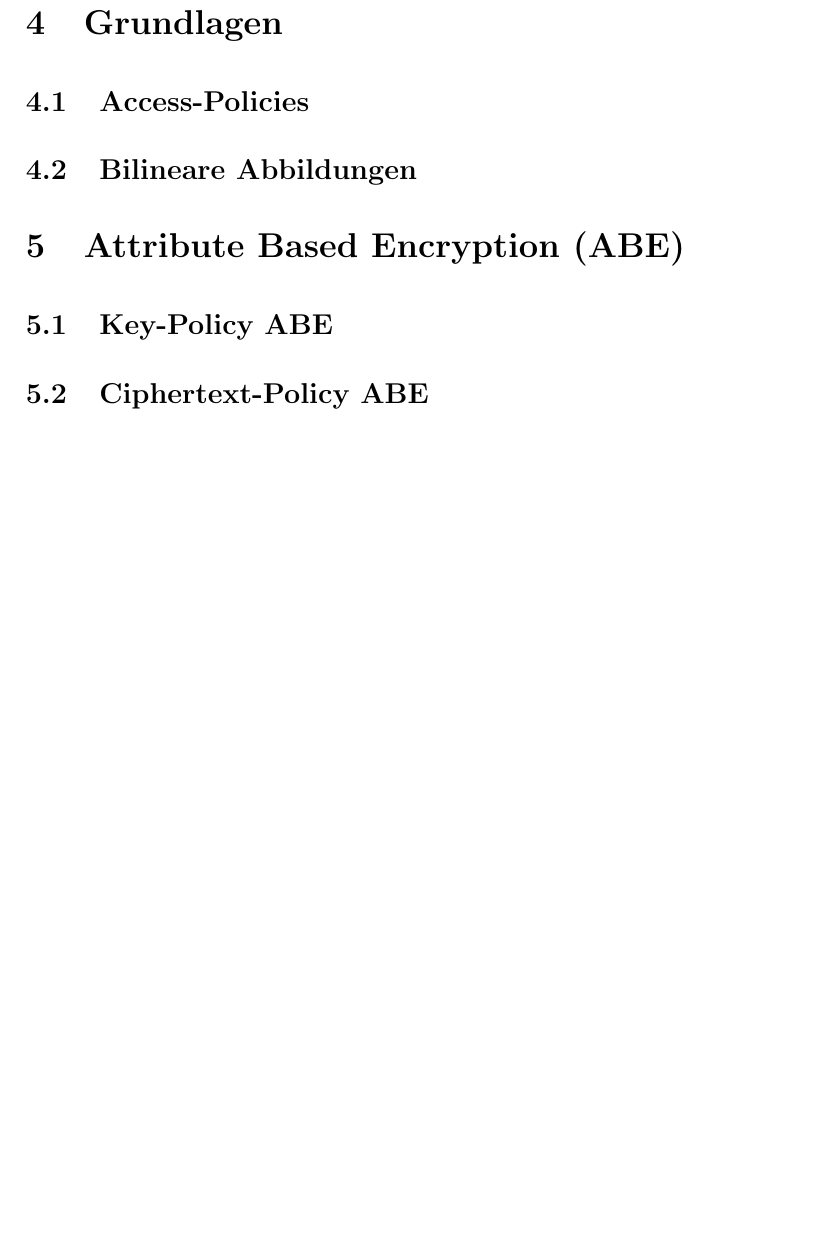
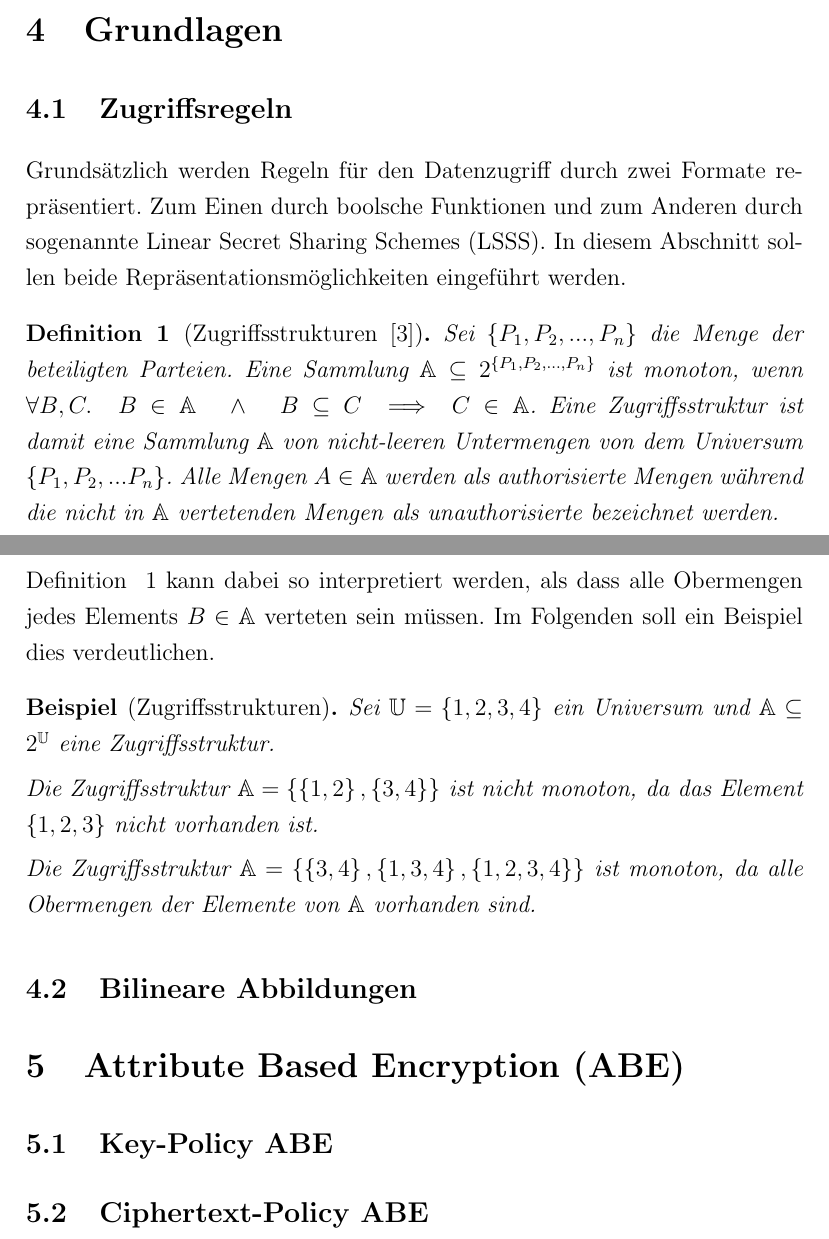
Before and after one commit to Kluddizz/hot-topics-it-security, a LaTeX document (docs/document.tex): part of page 5 of 5 before the commit and two parts of pages 4 and 5 of 6 after it, the two joined at a grey line, cut so that both start at the same text, the shorter picture padded with empty space. Compiled offline with pdfLaTeX.

Commit message:
Wrote section about access structures.

```diff
--- a/docs/document.tex
+++ b/docs/document.tex
@@ -11,6 +11,13 @@
 % Packages
 \usepackage[utf8]{inputenc}
 \usepackage[ngerman]{babel}
+\usepackage{amsthm}
+\usepackage{amsmath}
+\usepackage{amssymb}
+
+\newtheorem{definition}{Definition}
+\newtheorem*{example}{Beispiel}
+
 \begin{document}
 	\maketitle
 	\begin{abstract}
@@ -97,7 +104,41 @@
 	verifizierbares multi-authority ABE-Schema zu entwerfen.
 
 	\section{Grundlagen}
-	\subsection{Access-Policies}
+	\subsection{Zugriffsregeln}
+	Grundsätzlich werden Regeln für den Datenzugriff durch zwei Formate
+	repräsentiert. Zum Einen durch boolsche Funktionen und zum Anderen durch
+	sogenannte Linear Secret Sharing Schemes (LSSS). In diesem Abschnitt sollen
+	beide Repräsentationsmöglichkeiten eingeführt werden.
+
+	\begin{definition}[Zugriffsstrukturen \cite{abe}]\label{def:access-structures}
+		Sei $\left\{ P_1, P_2, ..., P_n \right\}$ die Menge der beteiligten
+		Parteien. Eine Sammlung $\mathbb{A} \subseteq 2^{\left\{ P_1, P_2, ..., P_n
+		\right\}}$ ist monoton, wenn $\forall B, C .\;\; B \in \mathbb{A}
+		\;\;\land\;\; B \subseteq C \implies C \in \mathbb{A}$. Eine
+		Zugriffsstruktur ist damit eine Sammlung $\mathbb{A}$ von nicht-leeren
+		Untermengen von dem Universum $\left\{ P_1, P_2, ... P_n \right\}$. Alle
+		Mengen $A \in \mathbb{A}$ werden als authorisierte Mengen während
+		die nicht in $\mathbb{A}$ vertetenden Mengen als unauthorisierte
+		bezeichnet werden.
+	\end{definition}
+
+	Definition ~\ref{def:access-structures} kann dabei so interpretiert werden,
+	als dass alle Obermengen jedes Elements $B \in \mathbb{A}$ verteten sein
+	müssen. Im Folgenden soll ein Beispiel dies verdeutlichen.
+
+	\begin{example}[Zugriffsstrukturen]
+		Sei $\mathbb{U} = \left\{ 1, 2, 3, 4 \right\}$ ein Universum und $\mathbb{A}
+		\subseteq 2^\mathbb{U}$ eine Zugriffsstruktur.
+
+		Die Zugriffsstruktur $\mathbb{A} = \left\{ \left\{1,2\right\},
+		\left\{3,4\right\} \right\}$ ist nicht monoton, da das Element
+		$\left\{1,2,3\right\}$ nicht vorhanden ist.
+
+		Die Zugriffsstruktur $\mathbb{A} = \left\{ \left\{3,4\right\},
+		\left\{1,3,4\right\}, \left\{1,2,3,4\right\} \right\}$ ist monoton, da alle
+		Obermengen der Elemente von $\mathbb{A}$ vorhanden sind.
+	\end{example}
+
 	\subsection{Bilineare Abbildungen}
 
 	\section{Attribute Based Encryption (ABE)}
```
Also changed, not shown: docs/literatur.bib (+8 -0 lines), docs/document.pdf.
